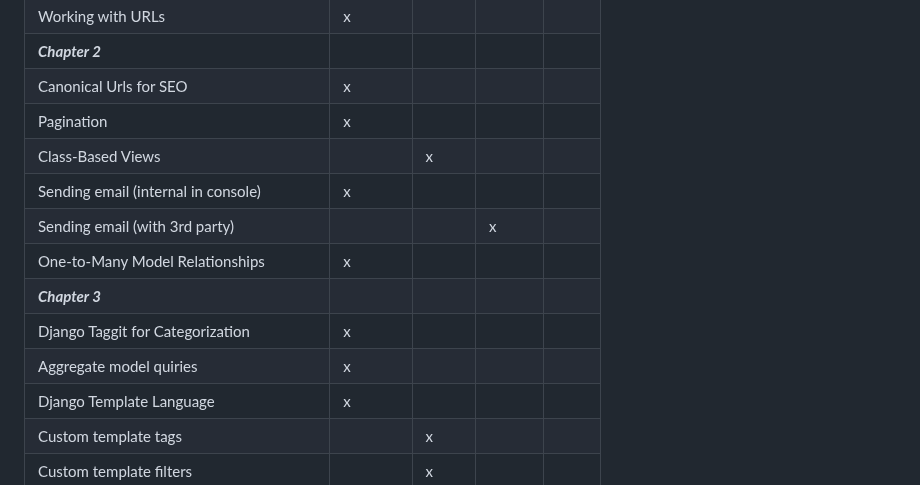
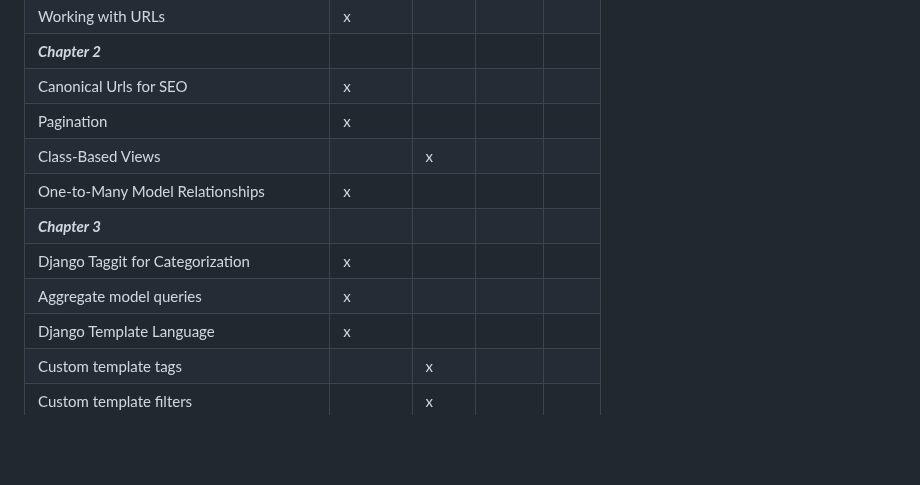
Before and after one commit to BenGCollier/CIDM-6325-Final-Project, a Markdown page: README.md, the part around the change. Drawn GitHub-style; blank space fills up the shorter version.

```diff
--- a/README.md
+++ b/README.md
@@ -14,12 +14,10 @@ Working with URLs                           | x         |       |         |
 Canonical Urls for SEO                      | x         |       |         |
 Pagination                                  | x         |       |         |
 Class-Based Views                           |           | x     |         |
-Sending email (internal in console)         | x         |       |         |
-Sending email (with 3rd party)              |           |       | x       |
 One-to-Many Model Relationships             | x         |       |         |
 ***Chapter 3***                             |           |       |         |
 Django Taggit for Categorization            | x         |       |         |
-Aggregate model quiries                     | x         |       |         |
+Aggregate model queries                     | x         |       |         |
 Django Template Language                    | x         |       |         |
 Custom template tags                        |           | x     |         |
 Custom template filters                     |           | x     |         |
```
